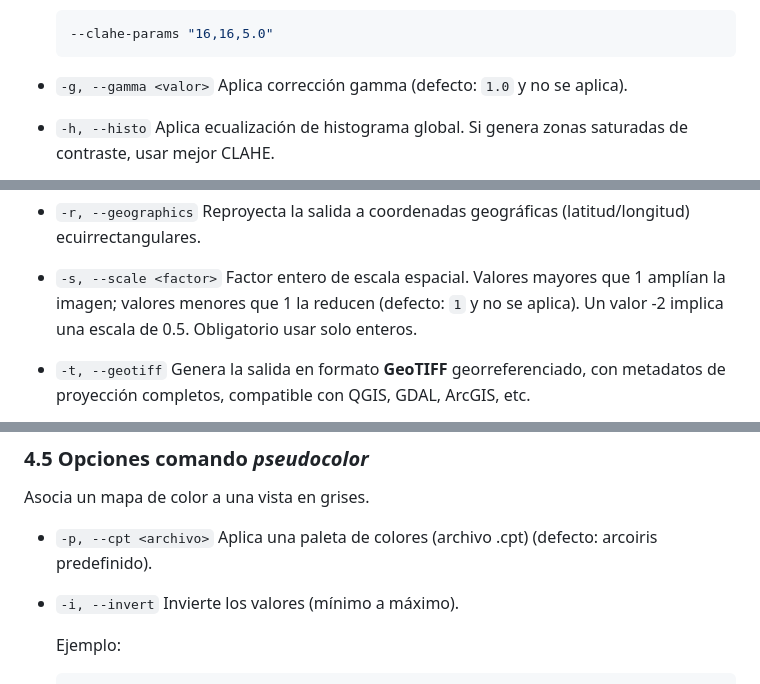
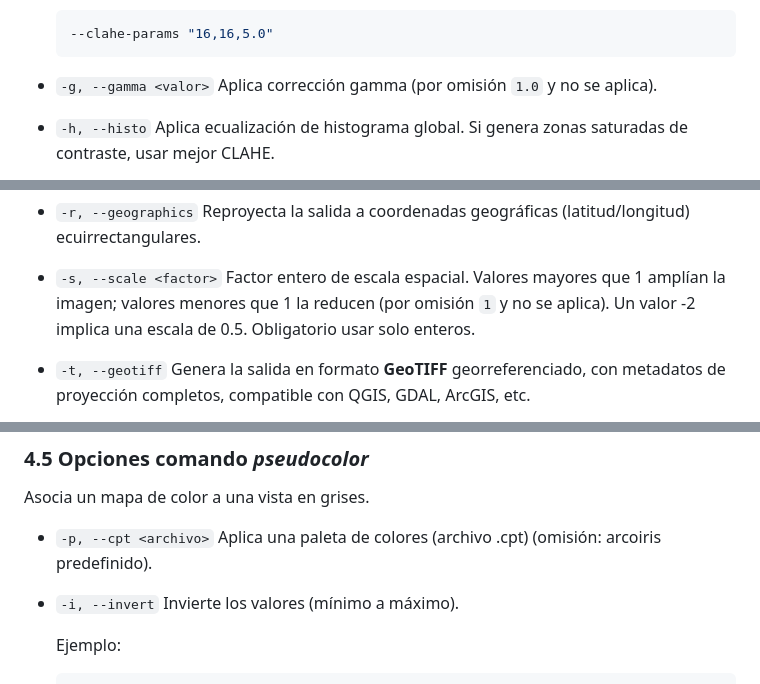
Before and after one commit to asierra/hpsatviews, a Markdown page: README.md, 3 parts joined by grey strips. Drawn GitHub-style.

Commit message:
Documentación actualizada

````diff
--- a/README.md
+++ b/README.md
@@ -122,7 +122,7 @@ Genera una vista en escala de grises del canal C13.
   ```
 
 * `-g, --gamma <valor>`
-  Aplica corrección gamma (defecto: `1.0` y no se aplica).
+  Aplica corrección gamma (por omisión `1.0` y no se aplica).
 
 
 * `-h, --histo`
@@ -158,7 +158,7 @@ Genera una vista en escala de grises del canal C13.
 
 * `-s, --scale <factor>`
   Factor entero de escala espacial. Valores mayores que 1 amplían la
-  imagen; valores menores que 1 la reducen (defecto: `1` y no se
+  imagen; valores menores que 1 la reducen (por omisión `1` y no se
   aplica). Un valor -2 implica una escala de 0.5. Obligatorio usar
   solo enteros.
 
@@ -190,7 +190,7 @@ Genera una vista en escala de grises.
 
 Asocia un mapa de color a una vista en grises.
 
-* `-p, --cpt <archivo>`     Aplica una paleta de colores (archivo .cpt) (defecto: arcoiris predefinido).
+* `-p, --cpt <archivo>`     Aplica una paleta de colores (archivo .cpt) (omisión: arcoiris predefinido).
 * `-i, --invert`            Invierte los valores (mínimo a máximo).
 
   Ejemplo:
````
